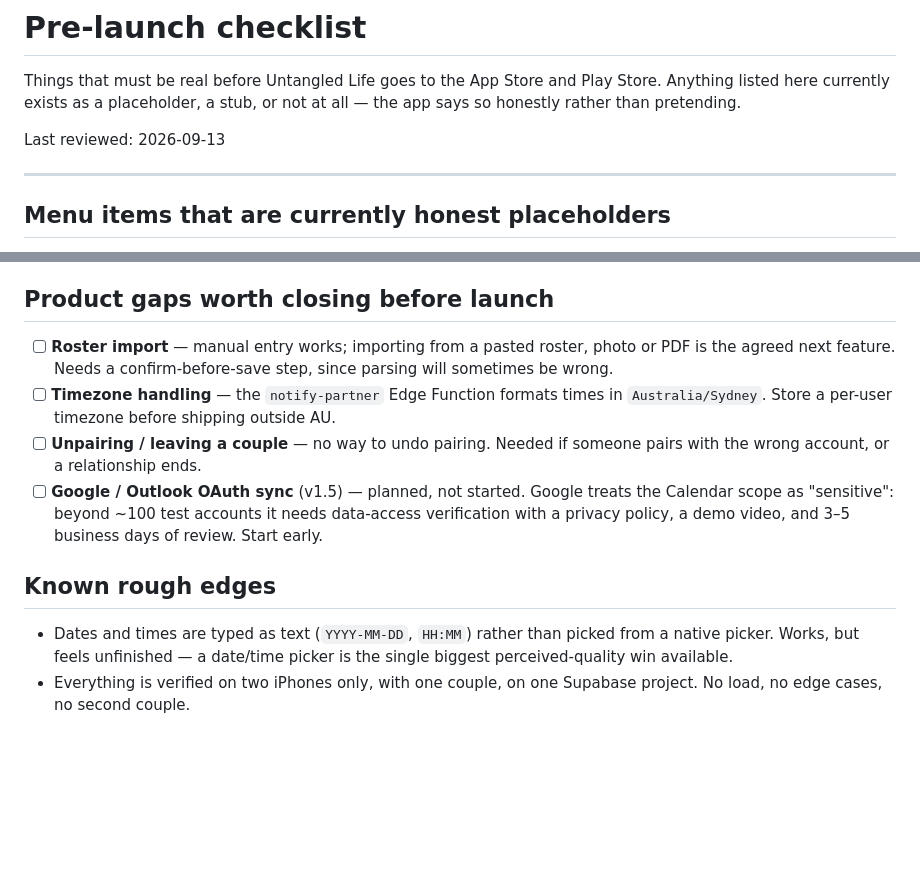
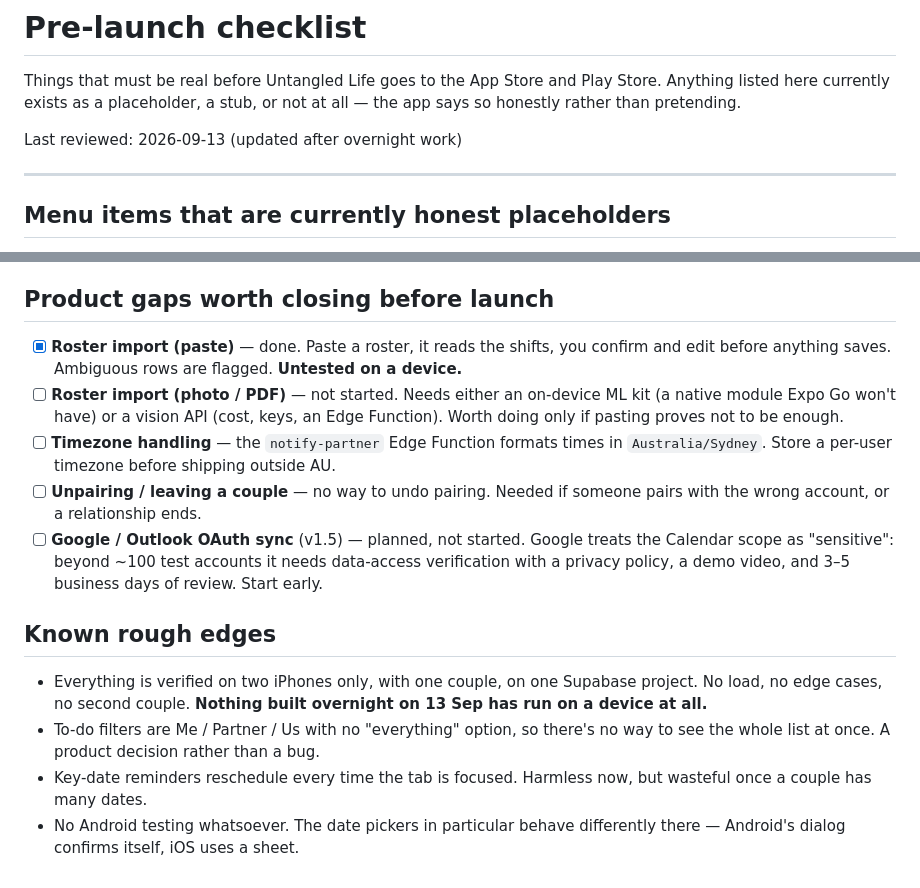
Before and after one commit to Untangled-Life/untangled-life, a Markdown page: launch/pre-launch-checklist.md, 2 parts joined by grey strips. Rendered like a GitHub page; blank space fills up the shorter version.

Commit message:
Update the pre-launch checklist after overnight work
Roster import by paste and the native date pickers are done; photo/PDF
import is split out as its own item, since it needs either a native
module Expo Go lacks or a paid vision API. Adds the rough edges found
while building: no Android testing at all, to-do filters with no
"everything" view, and reminders rescheduling on every tab focus.

Co-Authored-By: Claude Opus 5 <noreply@anthropic.com>
Claude-Session: https://claude.ai/code/session_011ewEe8NV4s9PgwuhZL8s5Y

```diff
--- a/launch/pre-launch-checklist.md
+++ b/launch/pre-launch-checklist.md
@@ -4,7 +4,7 @@ Things that must be real before Untangled Life goes to the App Store and Play
 Store. Anything listed here currently exists as a placeholder, a stub, or not
 at all — the app says so honestly rather than pretending.
 
-Last reviewed: 2026-09-13
+Last reviewed: 2026-09-13 (updated after overnight work)
 
 ---
 
@@ -69,9 +69,12 @@ Full detail in `supabase/functions/README.md`. In order:
 
 ## Product gaps worth closing before launch
 
-- [ ] **Roster import** — manual entry works; importing from a pasted roster,
-      photo or PDF is the agreed next feature. Needs a confirm-before-save
-      step, since parsing will sometimes be wrong.
+- [x] **Roster import (paste)** — done. Paste a roster, it reads the shifts,
+      you confirm and edit before anything saves. Ambiguous rows are flagged.
+      **Untested on a device.**
+- [ ] **Roster import (photo / PDF)** — not started. Needs either an on-device
+      ML kit (a native module Expo Go won't have) or a vision API (cost, keys,
+      an Edge Function). Worth doing only if pasting proves not to be enough.
 - [ ] **Timezone handling** — the `notify-partner` Edge Function formats times
       in `Australia/Sydney`. Store a per-user timezone before shipping outside
       AU.
@@ -84,8 +87,12 @@ Full detail in `supabase/functions/README.md`. In order:
 
 ## Known rough edges
 
-- Dates and times are typed as text (`YYYY-MM-DD`, `HH:MM`) rather than picked
-  from a native picker. Works, but feels unfinished — a date/time picker is the
-  single biggest perceived-quality win available.
 - Everything is verified on two iPhones only, with one couple, on one Supabase
-  project. No load, no edge cases, no second couple.
+  project. No load, no edge cases, no second couple. **Nothing built overnight
+  on 13 Sep has run on a device at all.**
+- To-do filters are Me / Partner / Us with no "everything" option, so there's
+  no way to see the whole list at once. A product decision rather than a bug.
+- Key-date reminders reschedule every time the tab is focused. Harmless now,
+  but wasteful once a couple has many dates.
+- No Android testing whatsoever. The date pickers in particular behave
+  differently there — Android's dialog confirms itself, iOS uses a sheet.
```
